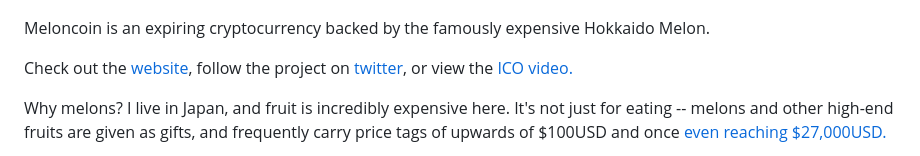
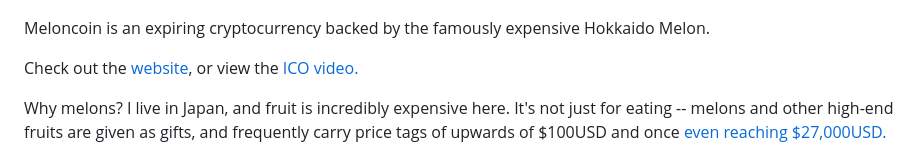
Before and after one commit to ann-kilzer/meloncoin, a Markdown page: README.md, the part around the change. GitHub-like rendering.

```diff
--- a/README.md
+++ b/README.md
@@ -4,7 +4,7 @@
 
 Meloncoin is an expiring cryptocurrency backed by the famously expensive Hokkaido Melon.
 
-Check out the [website](http://melonco.in), follow the project on [twitter](https://twitter.com/meloncointoken), or view the [ICO video.](https://www.youtube.com/watch?v=UpzojCZfz4Q)
+Check out the [website](http://melonco.in), or view the [ICO video.](https://www.youtube.com/watch?v=UpzojCZfz4Q)
 
 Why melons? I live in Japan, and fruit is incredibly expensive here. It's not just for eating -- melons and other high-end fruits are given as gifts, and frequently carry price tags of upwards of $100USD and once [even reaching $27,000USD.](https://www.japantimes.co.jp/news/2016/05/26/business/hokkaido-melons-fetch-record-%C2%A53-million-seasons-first-auction/#.WL0HLBJ95PU)
 
```
